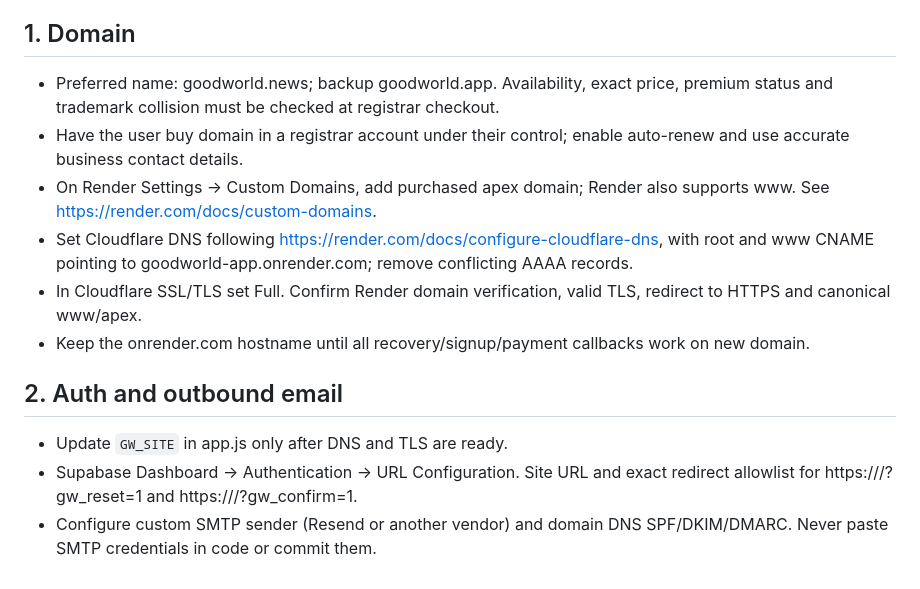
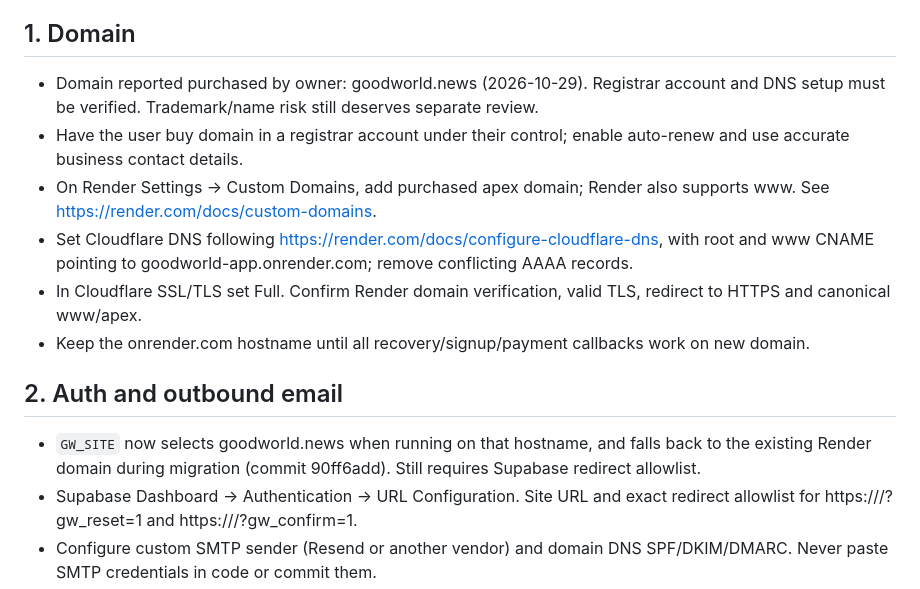
Before and after one commit to behappyprep/Salesboard, a Markdown page: goodworld-preview/LAUNCH_CHECKLIST.md, the part around the change. Drawn GitHub-style.

Commit message:
Mark goodworld.news purchased and record migration-ready auth configuration

```diff
--- a/goodworld-preview/LAUNCH_CHECKLIST.md
+++ b/goodworld-preview/LAUNCH_CHECKLIST.md
@@ -7,7 +7,7 @@ Verified as of 2026-10-21. Source: behappyprep/Salesboard branch goodworld-previ
 - Real news, login, likes, editorial and queued collection exist. Stripe billing, custom SMTP, referrals, legally reviewed policies and paid entitlement gating are not live.
 
 ## 1. Domain
-- Preferred name: goodworld.news; backup goodworld.app. Availability, exact price, premium status and trademark collision must be checked at registrar checkout.
+- Domain reported purchased by owner: goodworld.news (2026-10-29). Registrar account and DNS setup must be verified. Trademark/name risk still deserves separate review.
 - Have the user buy domain in a registrar account under their control; enable auto-renew and use accurate business contact details.
 - On Render Settings -> Custom Domains, add purchased apex domain; Render also supports www. See https://render.com/docs/custom-domains.
 - Set Cloudflare DNS following https://render.com/docs/configure-cloudflare-dns, with root and www CNAME pointing to goodworld-app.onrender.com; remove conflicting AAAA records.
@@ -15,7 +15,7 @@ Verified as of 2026-10-21. Source: behappyprep/Salesboard branch goodworld-previ
 - Keep the onrender.com hostname until all recovery/signup/payment callbacks work on new domain.
 
 ## 2. Auth and outbound email
-- Update `GW_SITE` in app.js only after DNS and TLS are ready.
+- `GW_SITE` now selects goodworld.news when running on that hostname, and falls back to the existing Render domain during migration (commit 90ff6add). Still requires Supabase redirect allowlist.
 - Supabase Dashboard -> Authentication -> URL Configuration. Site URL and exact redirect allowlist for https://<domain>/?gw_reset=1 and https://<domain>/?gw_confirm=1.
 - Configure custom SMTP sender (Resend or another vendor) and domain DNS SPF/DKIM/DMARC. Never paste SMTP credentials in code or commit them.
 - Test signup, verification, reset link, expiry, invalid link, login/logout, editorial session, browser/device changes and email delivery.
```
